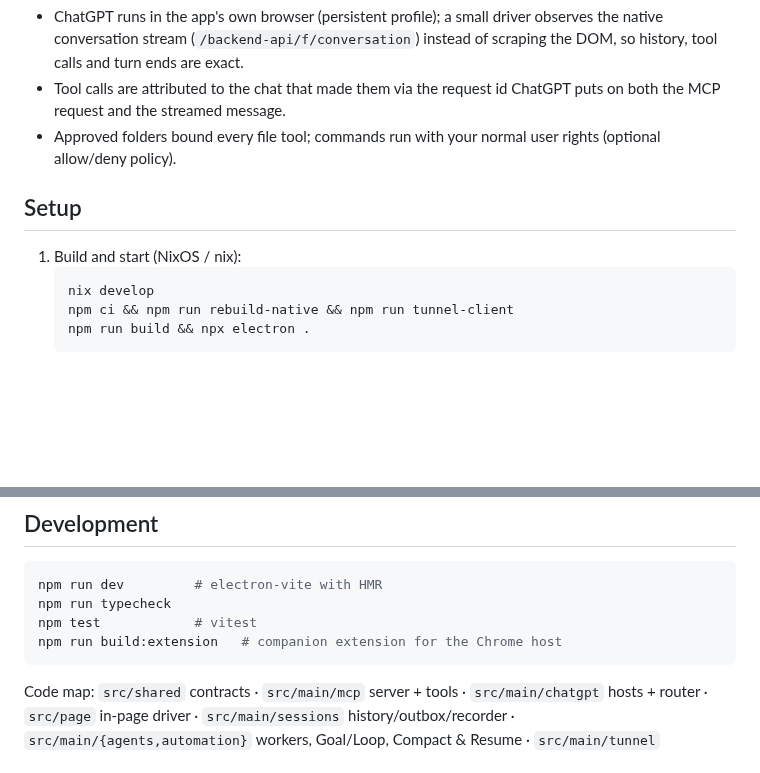
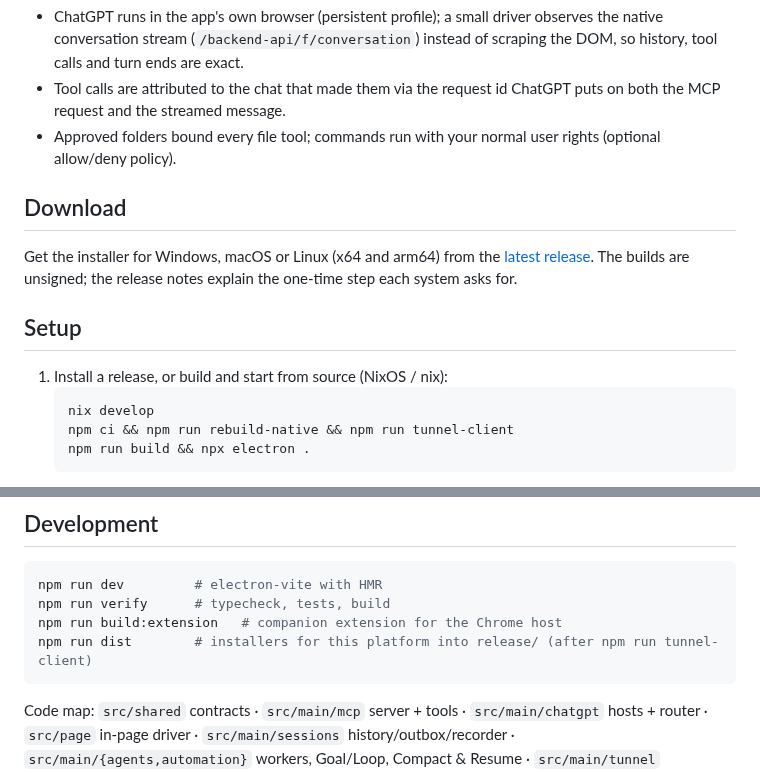
Before and after one commit to redzrush101/chat-on-creatine, a Markdown page: README.md, 2 parts joined by grey strips. Drawn GitHub-style; blank space fills up the shorter version.

````diff
--- a/README.md
+++ b/README.md
@@ -22,9 +25,15 @@ Local MCP server: Core (files, patches, terminal, plans, workers) · Desktop (br
   streamed message.
 - Approved folders bound every file tool; commands run with your normal user rights (optional allow/deny policy).
 
+## Download
+
+Get the installer for Windows, macOS or Linux (x64 and arm64) from the
+[latest release](https://github.com/redzrush101/chat-on-creatine/releases/latest). The builds are
+unsigned; the release notes explain the one-time step each system asks for.
+
 ## Setup
 
-1. Build and start (NixOS / nix):
+1. Install a release, or build and start from source (NixOS / nix):
    ```sh
    nix develop
    npm ci && npm run rebuild-native && npm run tunnel-client
@@ -42,9 +51,9 @@ Local MCP server: Core (files, patches, terminal, plans, workers) · Desktop (br
 
 ```sh
 npm run dev         # electron-vite with HMR
-npm run typecheck
-npm test            # vitest
+npm run verify      # typecheck, tests, build
 npm run build:extension   # companion extension for the Chrome host
+npm run dist        # installers for this platform into release/ (after npm run tunnel-client)
 ```
 
 Code map: `src/shared` contracts · `src/main/mcp` server + tools · `src/main/chatgpt` hosts + router ·
````
Also changed, not shown: other parts of README.md (+3 -0 lines), CHANGELOG.md (added, +13 -0 lines), docs/release-install.md (added, +15 -0 lines), build/icon.png (added), 12 other files.
